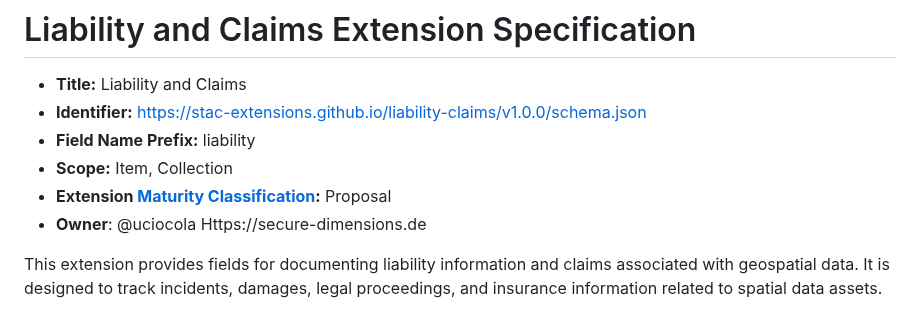
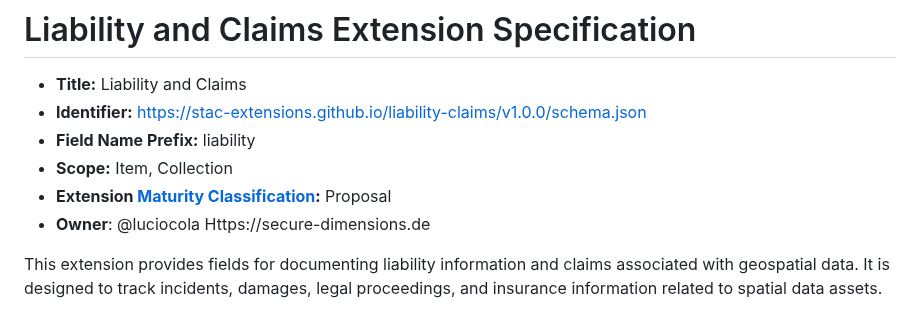
Before and after one commit to luciocola/stac-extension-liability-claims, a Markdown page: README.md, the part around the change. GitHub-like rendering.

Commit message:
Fix owner username in README.md

```diff
--- a/README.md
+++ b/README.md
@@ -5,7 +5,7 @@
 - **Field Name Prefix:** liability
 - **Scope:** Item, Collection
 - **Extension [Maturity Classification](https://github.com/radiantearth/stac-spec/tree/master/extensions/README.md#extension-maturity):** Proposal
-- **Owner**: @uciocola Https://secure-dimensions.de
+- **Owner**: @luciocola Https://secure-dimensions.de
 
 This extension provides fields for documenting liability information and claims associated with geospatial data. It is designed to track incidents, damages, legal proceedings, and insurance information related to spatial data assets.
 
```
